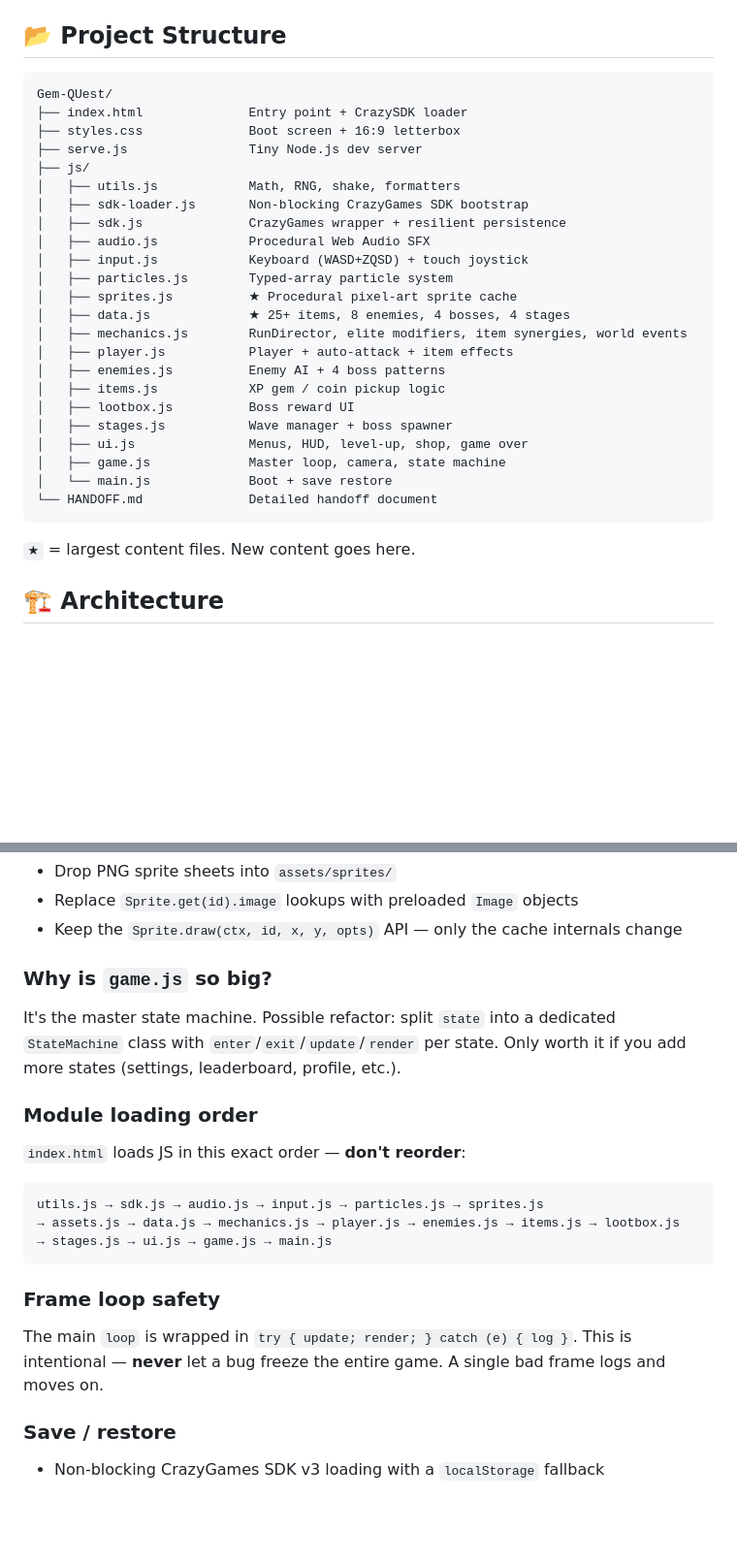
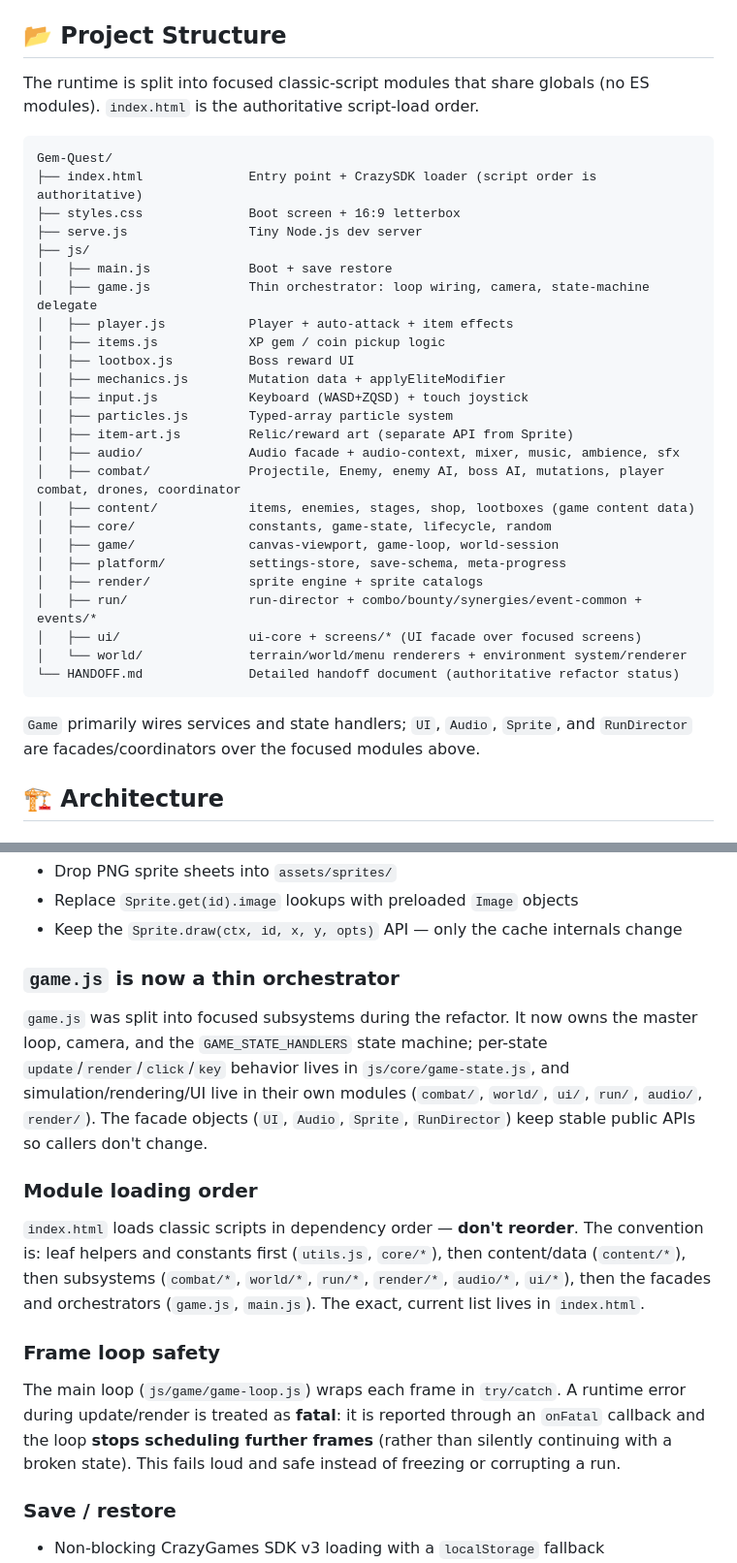
Before and after one commit to mertcannrw-ux/Gem-QUest, a Markdown page: README.md, 2 parts joined by grey strips. Shown at 97% size. GitHub-like rendering; blank space fills up the shorter version.

Commit message:
docs: update build checks and architecture documentation (Phase 16)
Phase 16 hygiene: rewrite README.md project-structure and architecture
sections to match the modular layout (audio/, combat/, content/, core/,
game/, platform/, render/, run/, ui/, world/), correct the stale
"bad frame logs and moves on" claim to the actual fatal-stop loop
behavior, and point new-content contributions at js/content/*. Update
HANDOFF.md and REFACTOR_PLAN.md phase status (1-14 + 16 done; 15/17
optional/deferred per plan).

scripts/check.mjs already walks nested js/ and validates index.html refs;
no code changes. npm run verify green (126 tests).

````diff
--- a/README.md
+++ b/README.md
@@ -55,33 +55,39 @@ GitHub Actions runs the same command for every pull request and push to `main`.
 
 ## 📂 Project Structure
 
+The runtime is split into focused classic-script modules that share globals
+(no ES modules). `index.html` is the authoritative script-load order.
+
 ```
-Gem-QUest/
-├── index.html              Entry point + CrazySDK loader
+Gem-Quest/
+├── index.html              Entry point + CrazySDK loader (script order is authoritative)
 ├── styles.css              Boot screen + 16:9 letterbox
 ├── serve.js                Tiny Node.js dev server
 ├── js/
-│   ├── utils.js            Math, RNG, shake, formatters
-│   ├── sdk-loader.js       Non-blocking CrazyGames SDK bootstrap
-│   ├── sdk.js              CrazyGames wrapper + resilient persistence
-│   ├── audio.js            Procedural Web Audio SFX
+│   ├── main.js             Boot + save restore
+│   ├── game.js             Thin orchestrator: loop wiring, camera, state-machine delegate
+│   ├── player.js           Player + auto-attack + item effects
+│   ├── items.js            XP gem / coin pickup logic
+│   ├── lootbox.js          Boss reward UI
+│   ├── mechanics.js        Mutation data + applyEliteModifier
 │   ├── input.js            Keyboard (WASD+ZQSD) + touch joystick
 │   ├── particles.js        Typed-array particle system
-│   ├── sprites.js          ★ Procedural pixel-art sprite cache
-│   ├── data.js             ★ 25+ items, 8 enemies, 4 bosses, 4 stages
-│   ├── mechanics.js        RunDirector, elite modifiers, item synergies, world events
-│   ├── player.js           Player + auto-attack + item effects
-│   ├── enemies.js          Enemy AI + 4 boss patterns
-│   ├── items.js            XP gem / coin pickup logic
-│   ├── lootbox.js          Boss reward UI
-│   ├── stages.js           Wave manager + boss spawner
-│   ├── ui.js               Menus, HUD, level-up, shop, game over
-│   ├── game.js             Master loop, camera, state machine
-│   └── main.js             Boot + save restore
-└── HANDOFF.md              Detailed handoff document
+│   ├── item-art.js         Relic/reward art (separate API from Sprite)
+│   ├── audio/              Audio facade + audio-context, mixer, music, ambience, sfx
+│   ├── combat/             Projectile, Enemy, enemy AI, boss AI, mutations, player combat, drones, coordinator
+│   ├── content/            items, enemies, stages, shop, lootboxes (game content data)
+│   ├── core/               constants, game-state, lifecycle, random
+│   ├── game/               canvas-viewport, game-loop, world-session
+│   ├── platform/           settings-store, save-schema, meta-progress
+│   ├── render/             sprite engine + sprite catalogs
+│   ├── run/                run-director + combo/bounty/synergies/event-common + events/*
+│   ├── ui/                 ui-core + screens/* (UI facade over focused screens)
+│   └── world/              terrain/world/menu renderers + environment system/renderer
+└── HANDOFF.md              Detailed handoff document (authoritative refactor status)
 ```
 
-`★` = largest content files. New content goes here.
+`Game` primarily wires services and state handlers; `UI`, `Audio`, `Sprite`,
+and `RunDirector` are facades/coordinators over the focused modules above.
 
 ## 🏗️ Architecture
 
@@ -96,23 +102,30 @@ If/when you switch to real art:
 - Replace `Sprite.get(id).image` lookups with preloaded `Image` objects
 - Keep the `Sprite.draw(ctx, id, x, y, opts)` API — only the cache internals change
 
-### Why is `game.js` so big?
+### `game.js` is now a thin orchestrator
 
-It's the master state machine. Possible refactor: split `state` into a dedicated `StateMachine` class with `enter`/`exit`/`update`/`render` per state. Only worth it if you add more states (settings, leaderboard, profile, etc.).
+`game.js` was split into focused subsystems during the refactor. It now owns the
+master loop, camera, and the `GAME_STATE_HANDLERS` state machine; per-state
+`update`/`render`/`click`/`key` behavior lives in `js/core/game-state.js`, and
+simulation/rendering/UI live in their own modules (`combat/`, `world/`, `ui/`,
+`run/`, `audio/`, `render/`). The facade objects (`UI`, `Audio`, `Sprite`,
+`RunDirector`) keep stable public APIs so callers don't change.
 
 ### Module loading order
 
-`index.html` loads JS in this exact order — **don't reorder**:
-
-```
-utils.js → sdk.js → audio.js → input.js → particles.js → sprites.js
-→ assets.js → data.js → mechanics.js → player.js → enemies.js → items.js → lootbox.js
-→ stages.js → ui.js → game.js → main.js
-```
+`index.html` loads classic scripts in dependency order — **don't reorder**. The
+convention is: leaf helpers and constants first (`utils.js`, `core/*`),
+then content/data (`content/*`), then subsystems (`combat/*`, `world/*`, `run/*`,
+`render/*`, `audio/*`, `ui/*`), then the facades and orchestrators
+(`game.js`, `main.js`). The exact, current list lives in `index.html`.
 
 ### Frame loop safety
 
-The main `loop` is wrapped in `try { update; render; } catch (e) { log }`. This is intentional — **never** let a bug freeze the entire game. A single bad frame logs and moves on.
+The main loop (`js/game/game-loop.js`) wraps each frame in `try/catch`. A runtime
+error during update/render is treated as **fatal**: it is reported through an
+`onFatal` callback and the loop **stops scheduling further frames** (rather than
+silently continuing with a broken state). This fails loud and safe instead of
+freezing or corrupting a run.
 
 ### Save / restore
 
````
Also changed, not shown: other parts of README.md (+3 -1 lines), HANDOFF.md (+4 -4 lines), REFACTOR_PLAN.md (+18 -0 lines).
